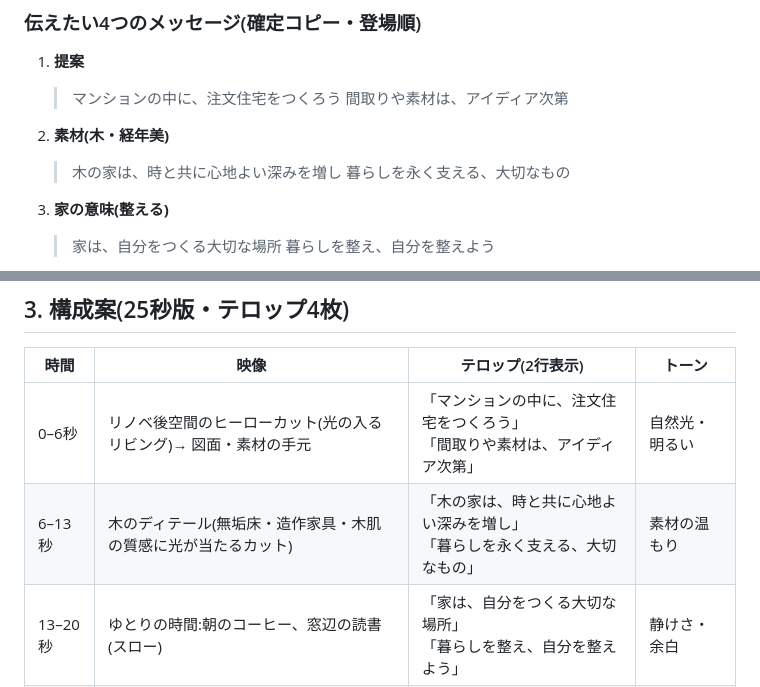
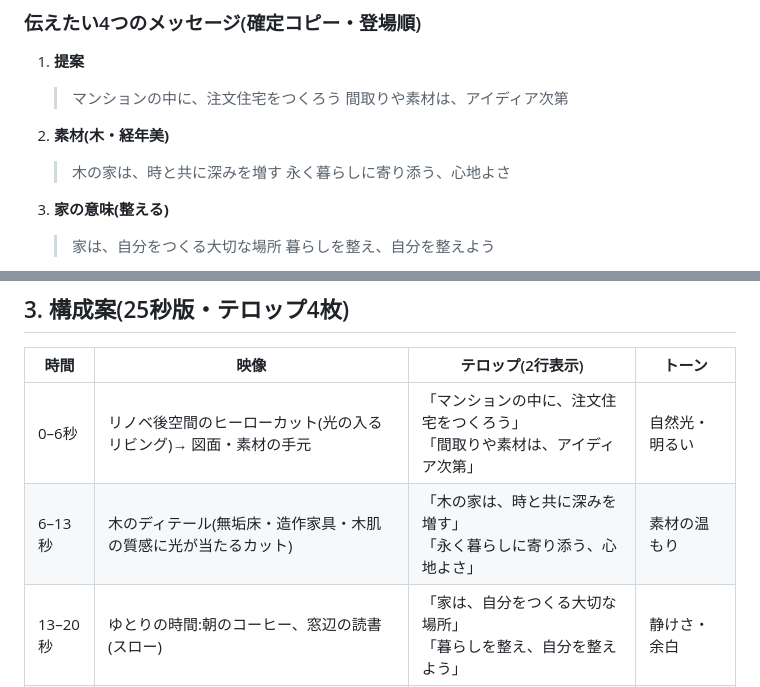
Before and after one commit to handsadesign/HD-schedule-planner, a Markdown page: docs/プロモーションビデオ企画書.md, 2 parts joined by grey strips. GitHub-like rendering.

Commit message:
木の家ブロックのコピーをA案に差し替え
Co-Authored-By: Claude Fable 5 <noreply@anthropic.com>
Claude-Session: https://claude.ai/code/session_01RP5zoGXPtUaB64C7DrsuwQ

```diff
--- a/docs/プロモーションビデオ企画書.md
+++ b/docs/プロモーションビデオ企画書.md
@@ -20,8 +20,8 @@
    > 間取りや素材は、アイディア次第
 
 2. **素材(木・経年美)**
-   > 木の家は、時と共に心地よい深みを増し
-   > 暮らしを永く支える、大切なもの
+   > 木の家は、時と共に深みを増す
+   > 永く暮らしに寄り添う、心地よさ
 
 3. **家の意味(整える)**
    > 家は、自分をつくる大切な場所
@@ -49,7 +49,7 @@
 | 時間 | 映像 | テロップ(2行表示) | トーン |
 |---|---|---|---|
 | 0–6秒 | リノベ後空間のヒーローカット(光の入るリビング)→ 図面・素材の手元 | 「マンションの中に、注文住宅をつくろう」<br>「間取りや素材は、アイディア次第」 | 自然光・明るい |
-| 6–13秒 | 木のディテール(無垢床・造作家具・木肌の質感に光が当たるカット) | 「木の家は、時と共に心地よい深みを増し」<br>「暮らしを永く支える、大切なもの」 | 素材の温もり |
+| 6–13秒 | 木のディテール(無垢床・造作家具・木肌の質感に光が当たるカット) | 「木の家は、時と共に深みを増す」<br>「永く暮らしに寄り添う、心地よさ」 | 素材の温もり |
 | 13–20秒 | ゆとりの時間:朝のコーヒー、窓辺の読書(スロー) | 「家は、自分をつくる大切な場所」<br>「暮らしを整え、自分を整えよう」 | 静けさ・余白 |
 | 20–25秒 | 空間の引きのカット → ロゴ | 「マンションリノベーションはハンズデザイン」 | — |
 
```
